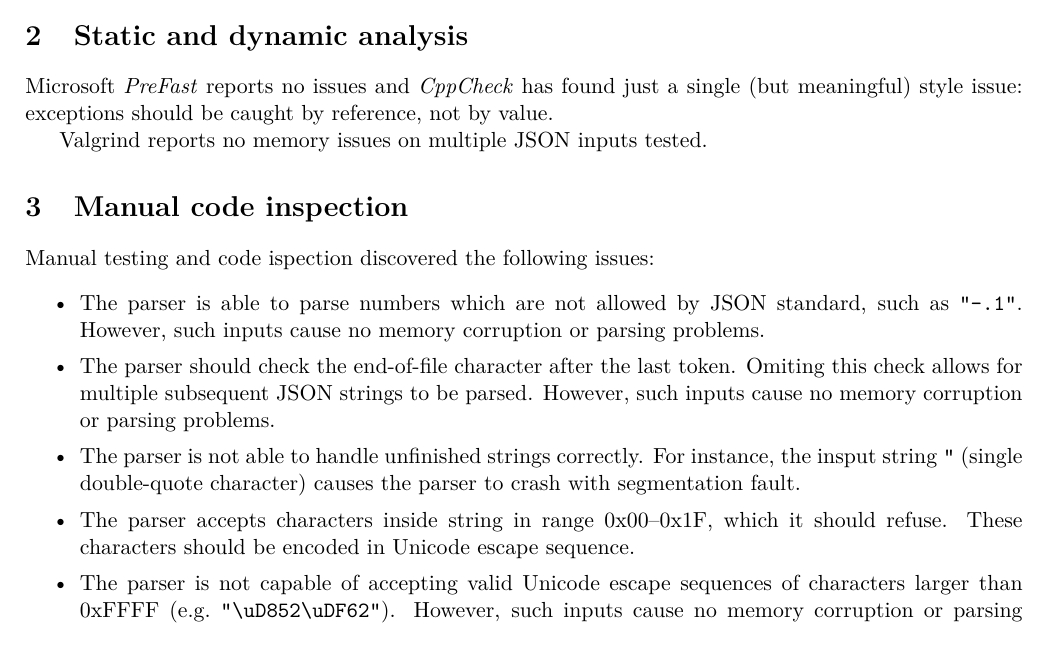
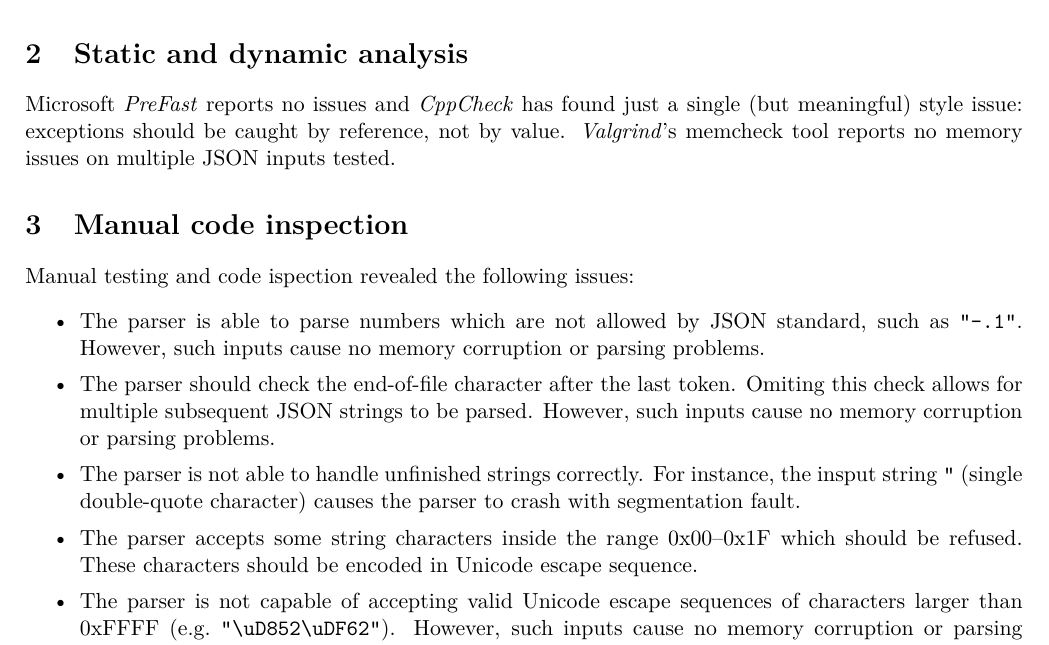
Before and after one commit to spito/ProjectJSON, a LaTeX document (securityReport/report.tex): part of page 1 of 2, cut so that both start at the same text. Compiled offline with pdfLaTeX.

Commit message:
security report polish

```diff
--- a/securityReport/report.tex
+++ b/securityReport/report.tex
@@ -40,18 +40,16 @@ We analyzed a JSON parser written in C++ by Vít Šesták and Daniil Leksin. Acc
 
 \section{Static and dynamic analysis}
 
-Microsoft \textit{PreFast} reports no issues and \textit{CppCheck} has found just a single (but meaningful) style issue: exceptions should be caught by reference, not by value.
-
-Valgrind reports no memory issues on multiple JSON inputs tested.
+Microsoft \textit{PreFast} reports no issues and \textit{CppCheck} has found just a single (but meaningful) style issue: exceptions should be caught by reference, not by value. \textit{Valgrind}'s memcheck tool reports no memory issues on multiple JSON inputs tested.
 
 \section{Manual code inspection}
 
-Manual testing and code ispection discovered the following issues:
+Manual testing and code ispection revealed the following issues:
 \begin{itemize}[itemsep=0pt]
 \item The parser is able to parse numbers which are not allowed by JSON standard, such as \texttt{"-.1"}. However, such inputs cause no memory corruption or parsing problems.
 \item The parser should check the end-of-file character after the last token. Omiting this check allows for multiple subsequent JSON strings to be parsed. However, such inputs cause no memory corruption or parsing problems.
 \item The parser is not able to handle unfinished strings correctly. For instance, the insput string \texttt{"} (single double-quote character) causes the parser to crash with segmentation fault.
-\item The parser accepts characters inside string in range 0x00--0x1F, which it should refuse. These characters should be encoded in Unicode escape sequence.
+\item The parser accepts some string characters inside the range 0x00--0x1F which should be refused. These characters should be encoded in Unicode escape sequence.
 \item The parser is not capable of accepting valid Unicode escape sequences of characters larger than 0xFFFF (e.g.\ \texttt{"\textbackslash{}uD852\textbackslash{}uDF62"}). However, such inputs cause no memory corruption or parsing problems.
 \item The parser is not capable of accepting valid Unicode escape sequence of some characters less than 0xFFFF. For example, using the Euro sign on the input (\texttt{"\textbackslash{}u20ac"}) causes a problem in the code. The stack is not exposed, only UTF-8 characters higher than 127 are badly flushed.
 \item There is a memory leak every time a non-empty JSON array or JSON object is parsed, since the \texttt{Json::Value} object does not define virtual destructor.
```
